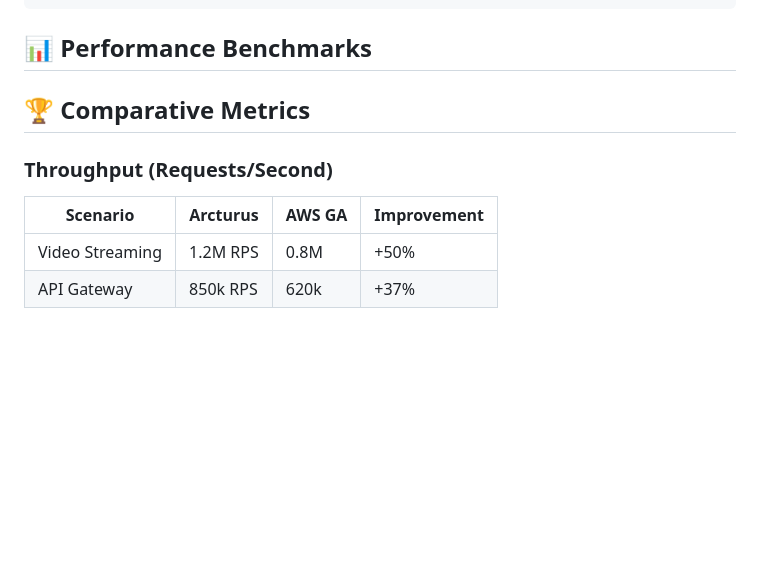
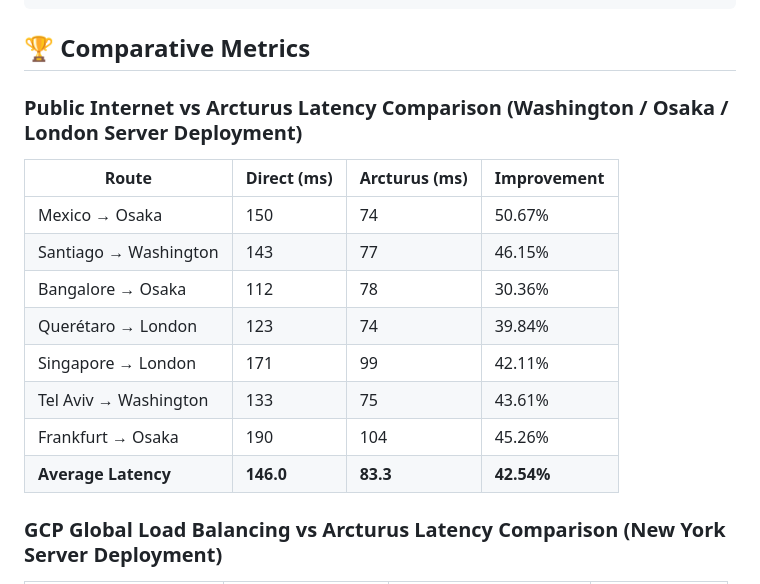
Before and after one commit to Bootes2022/Arcturus, a Markdown page: README.md, the part around one of its changes. Drawn GitHub-style; blank space fills up the shorter version.

````diff
--- a/README.md
+++ b/README.md
@@ -68,12 +44,18 @@ helm install arcturus arcturus/arcturus \
   --values https://raw.githubusercontent.com/your-repo/arcturus/main/config/production.yaml
 ```
 
-## 📊 Performance Benchmarks
+## 🏆 Comparative Metrics
+### Public Internet vs Arcturus Latency Comparison (Washington / Osaka / London Server Deployment)
 
-## 🏆 Comparative Metrics
-### Throughput (Requests/Second)
-| Scenario          | Arcturus | AWS GA | Improvement |
-|-------------------|----------|--------|-------------|
-| Video Streaming   | 1.2M RPS | 0.8M   | +50%        |
-| API Gateway       | 850k RPS | 620k   | +37%        |
+| Route                      | Direct (ms) | Arcturus (ms) | Improvement |
+|----------------------------|-------------|---------------|-------------|
+| Mexico → Osaka             | 150         | 74            | 50.67%     |
+| Santiago → Washington      | 143         | 77            | 46.15%     |
+| Bangalore → Osaka         | 112         | 78            | 30.36%     |
+| Querétaro → London        | 123         | 74            | 39.84%     |
+| Singapore → London        | 171         | 99            | 42.11%     |
+| Tel Aviv → Washington     | 133         | 75            | 43.61%     |
+| Frankfurt → Osaka         | 190         | 104           | 45.26%     |
+| **Average Latency**          | **146.0**   | **83.3**      | **42.54%** |
+### GCP Global Load Balancing vs Arcturus Latency Comparison (New York Server Deployment)
 
````
Also changed, not shown: other parts of README.md (+29 -34 lines).
